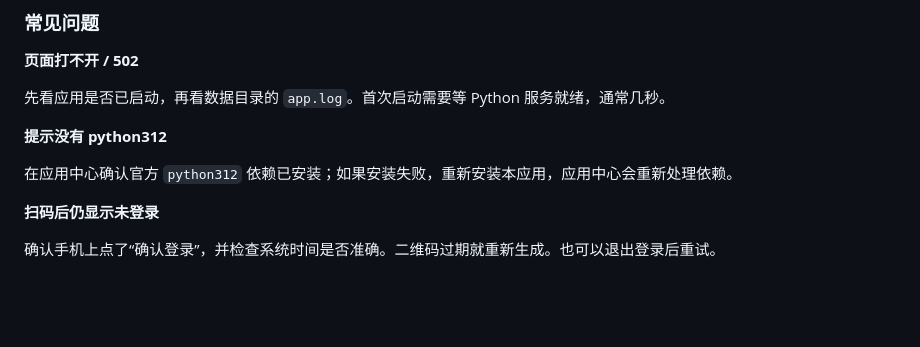
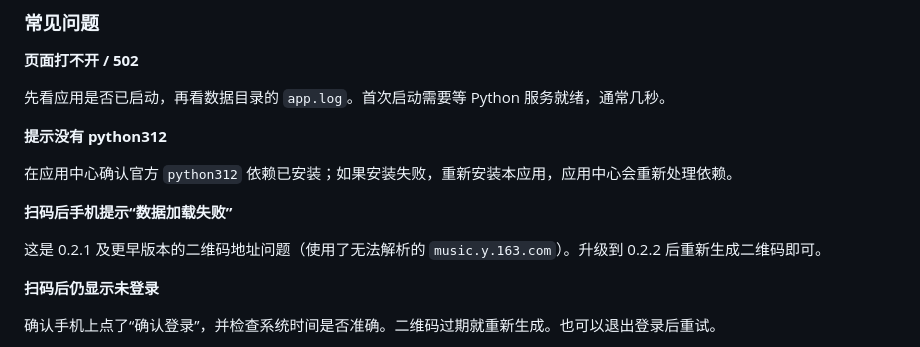
Before and after one commit to jiu-zui-90817/ncm-cloud-sync, a Markdown page: README.md, the part around the change. GitHub-like rendering; blank space fills up the shorter version.

```diff
--- a/README.md
+++ b/README.md
@@ -141,6 +141,10 @@ var/
 **提示没有 python312**
 
 在应用中心确认官方 `python312` 依赖已安装；如果安装失败，重新安装本应用，应用中心会重新处理依赖。
+
+**扫码后手机提示“数据加载失败”**
+
+这是 0.2.1 及更早版本的二维码地址问题（使用了无法解析的 `music.y.163.com`）。升级到 0.2.2 后重新生成二维码即可。
 
 **扫码后仍显示未登录**
 
```
Also changed, not shown: docs/fnos-deployment.md (+4 -0 lines), docs/images/webui.png, 5 other files.
